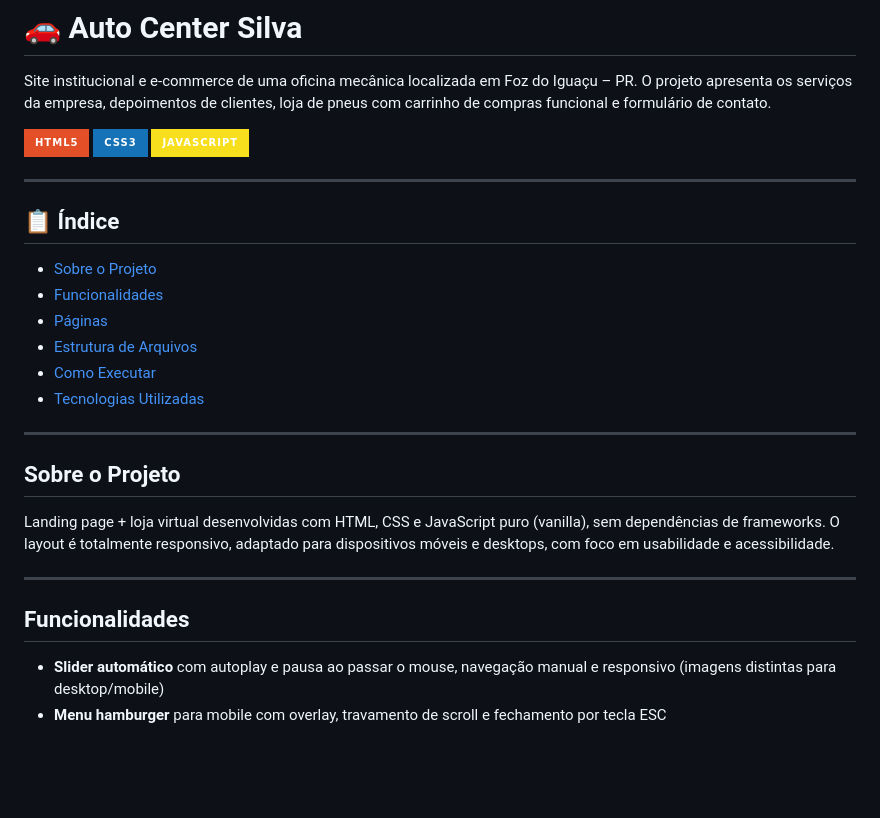
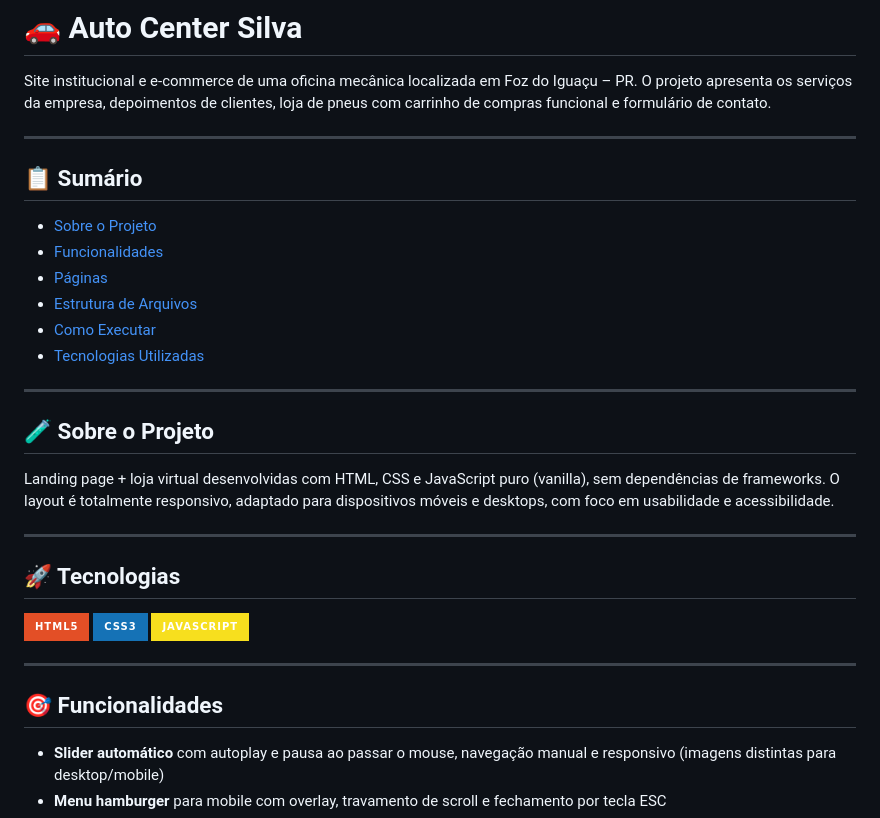
Before and after one commit to eduardoflorenciano/Auto-Center-Silva, a Markdown page: README.md, the part around one of its changes. Drawn GitHub-style; badges without logos; blank space fills up the shorter version.

```diff
--- a/README.md
+++ b/README.md
@@ -2,13 +2,9 @@
 
 Site institucional e e-commerce de uma oficina mecânica localizada em Foz do Iguaçu – PR. O projeto apresenta os serviços da empresa, depoimentos de clientes, loja de pneus com carrinho de compras funcional e formulário de contato.
 
-![HTML5](https://img.shields.io/badge/HTML5-E34F26?style=for-the-badge&logo=html5&logoColor=white)
-![CSS3](https://img.shields.io/badge/CSS3-1572B6?style=for-the-badge&logo=css3&logoColor=white)
-![JavaScript](https://img.shields.io/badge/JavaScript-F7DF1E?style=for-the-badge&logo=javascript&logoColor=black)
-
 ---
 
-## 📋 Índice
+## 📋 Sumário
 
 - [Sobre o Projeto](#sobre-o-projeto)
 - [Funcionalidades](#funcionalidades)
@@ -19,13 +15,20 @@ Site institucional e e-commerce de uma oficina mecânica localizada em Foz do Ig
 
 ---
 
-## Sobre o Projeto
+## 🧪 Sobre o Projeto
 
 Landing page + loja virtual desenvolvidas com HTML, CSS e JavaScript puro (vanilla), sem dependências de frameworks. O layout é totalmente responsivo, adaptado para dispositivos móveis e desktops, com foco em usabilidade e acessibilidade.
 
 ---
 
-## Funcionalidades
+## 🚀 Tecnologias
+
+![HTML5](https://img.shields.io/badge/HTML5-E34F26?style=for-the-badge&logo=html5&logoColor=white)
+![CSS3](https://img.shields.io/badge/CSS3-1572B6?style=for-the-badge&logo=css3&logoColor=white)
+![JavaScript](https://img.shields.io/badge/JavaScript-F7DF1E?style=for-the-badge&logo=javascript&logoColor=black)
+
+---
+## 🎯 Funcionalidades
 
 - **Slider automático** com autoplay e pausa ao passar o mouse, navegação manual e responsivo (imagens distintas para desktop/mobile)
 - **Menu hamburger** para mobile com overlay, travamento de scroll e fechamento por tecla ESC
```
Also changed, not shown: other parts of README.md (+4 -4 lines).
